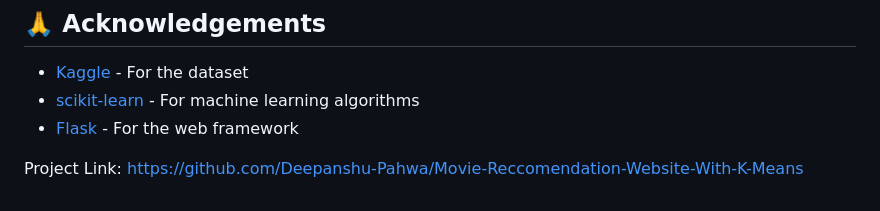
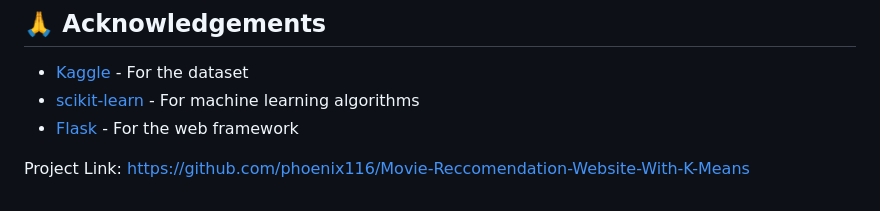
Before and after one commit to phoneix116/Movie-Reccomendation-Website, a Markdown page: README.md, the part around the change. GitHub-like rendering.

```diff
--- a/README.md
+++ b/README.md
@@ -208,4 +208,4 @@ This project is licensed under the MIT License - see the LICENSE file for detail
 
 
 
-Project Link: [https://github.com/Deepanshu-Pahwa/Movie-Reccomendation-Website-With-K-Means](https://github.com/Deepanshu-Pahwa/Movie-Reccomendation-Website-With-K-Means)
+Project Link: [https://github.com/phoenix116/Movie-Reccomendation-Website-With-K-Means](https://github.com/phoneix116/Movie-Reccomendation-Website-With-K-Means)
```
